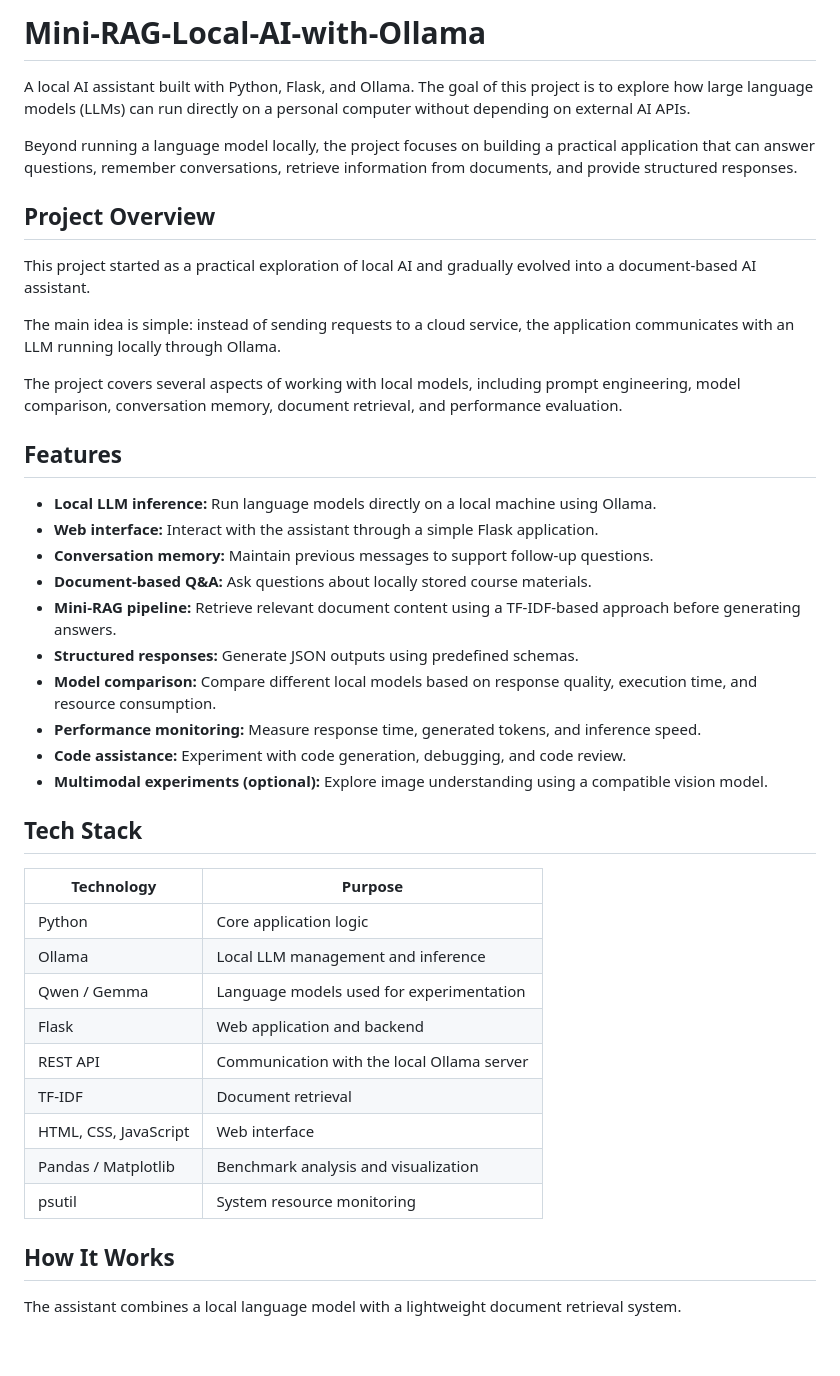
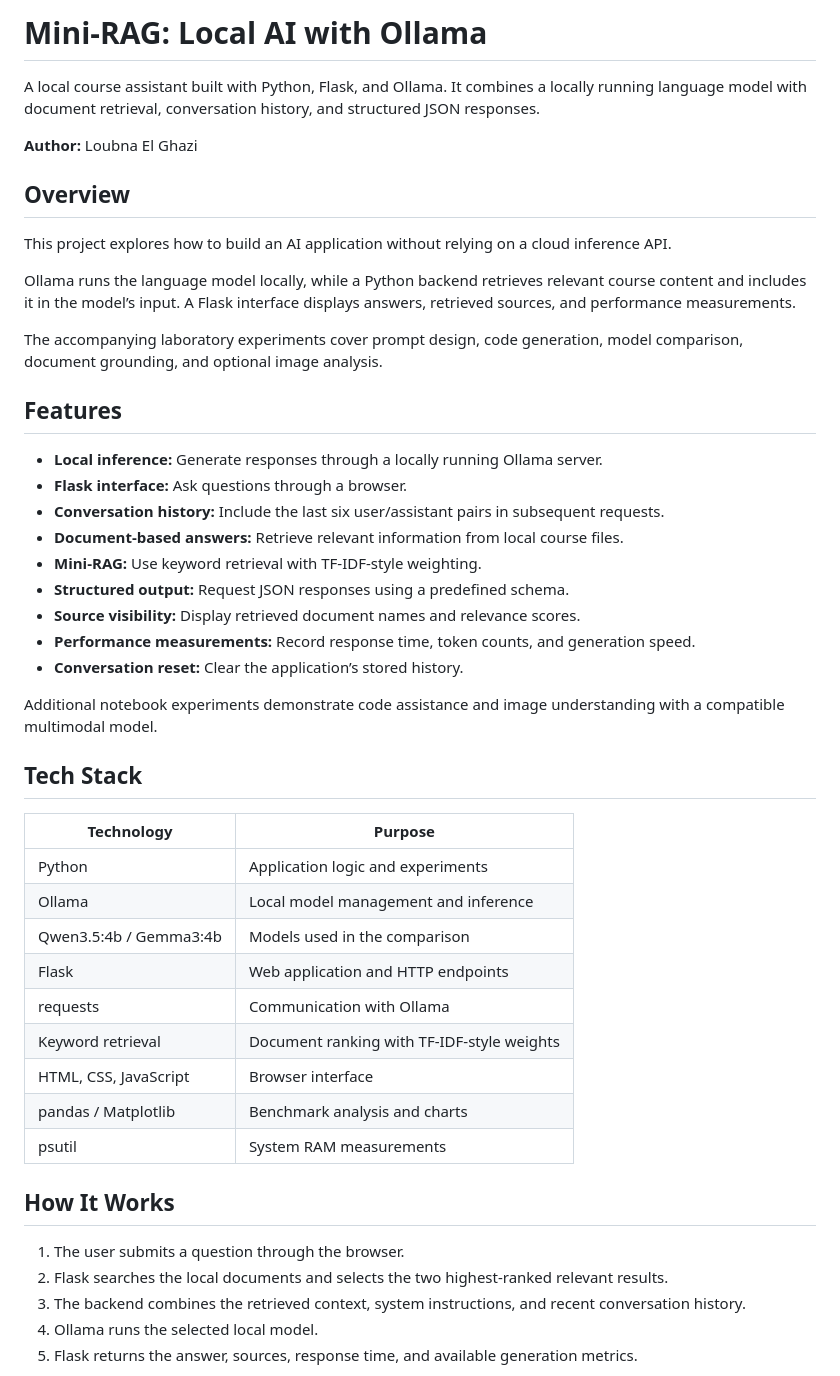
Before and after one commit to Loubnaelghazi/Mini-RAG-Local-AI-with-Ollama, a Markdown page: README.md, the part around one of its changes. Rendered like a GitHub page; blank space fills up the shorter version.

```diff
--- a/README.md
+++ b/README.md
@@ -1,45 +1,50 @@
-# Mini-RAG-Local-AI-with-Ollama
+# Mini-RAG: Local AI with Ollama
 
-A local AI assistant built with Python, Flask, and Ollama. The goal of this project is to explore how large language models (LLMs) can run directly on a personal computer without depending on external AI APIs.
+A local course assistant built with Python, Flask, and Ollama. It combines a locally running language model with document retrieval, conversation history, and structured JSON responses.
 
-Beyond running a language model locally, the project focuses on building a practical application that can answer questions, remember conversations, retrieve information from documents, and provide structured responses.
+**Author:** Loubna El Ghazi
 
-## Project Overview
+## Overview
 
-This project started as a practical exploration of local AI and gradually evolved into a document-based AI assistant.
+This project explores how to build an AI application without relying on a cloud inference API.
 
-The main idea is simple: instead of sending requests to a cloud service, the application communicates with an LLM running locally through Ollama.
+Ollama runs the language model locally, while a Python backend retrieves relevant course content and includes it in the model’s input. A Flask interface displays answers, retrieved sources, and performance measurements.
 
-The project covers several aspects of working with local models, including prompt engineering, model comparison, conversation memory, document retrieval, and performance evaluation.
+The accompanying laboratory experiments cover prompt design, code generation, model comparison, document grounding, and optional image analysis.
 
 ## Features
 
-- **Local LLM inference:** Run language models directly on a local machine using Ollama.
-- **Web interface:** Interact with the assistant through a simple Flask application.
-- **Conversation memory:** Maintain previous messages to support follow-up questions.
-- **Document-based Q&A:** Ask questions about locally stored course materials.
-- **Mini-RAG pipeline:** Retrieve relevant document content using a TF-IDF-based approach before generating answers.
-- **Structured responses:** Generate JSON outputs using predefined schemas.
-- **Model comparison:** Compare different local models based on response quality, execution time, and resource consumption.
-- **Performance monitoring:** Measure response time, generated tokens, and inference speed.
-- **Code assistance:** Experiment with code generation, debugging, and code review.
-- **Multimodal experiments (optional):** Explore image understanding using a compatible vision model.
+- **Local inference:** Generate responses through a locally running Ollama server.
+- **Flask interface:** Ask questions through a browser.
+- **Conversation history:** Include the last six user/assistant pairs in subsequent requests.
+- **Document-based answers:** Retrieve relevant information from local course files.
+- **Mini-RAG:** Use keyword retrieval with TF-IDF-style weighting.
+- **Structured output:** Request JSON responses using a predefined schema.
+- **Source visibility:** Display retrieved document names and relevance scores.
+- **Performance measurements:** Record response time, token counts, and generation speed.
+- **Conversation reset:** Clear the application’s stored history.
+
+Additional notebook experiments demonstrate code assistance and image understanding with a compatible multimodal model.
 
 ## Tech Stack
 
 | Technology | Purpose |
 |---|---|
-| Python | Core application logic |
-| Ollama | Local LLM management and inference |
-| Qwen / Gemma | Language models used for experimentation |
-| Flask | Web application and backend |
-| REST API | Communication with the local Ollama server |
-| TF-IDF | Document retrieval |
-| HTML, CSS, JavaScript | Web interface |
-| Pandas / Matplotlib | Benchmark analysis and visualization |
-| psutil | System resource monitoring |
+| Python | Application logic and experiments |
+| Ollama | Local model management and inference |
+| Qwen3.5:4b / Gemma3:4b | Models used in the comparison |
+| Flask | Web application and HTTP endpoints |
+| requests | Communication with Ollama |
+| Keyword retrieval | Document ranking with TF-IDF-style weights |
+| HTML, CSS, JavaScript | Browser interface |
+| pandas / Matplotlib | Benchmark analysis and charts |
+| psutil | System RAM measurements |
 
 ## How It Works
 
-The assistant combines a local language model with a lightweight document retrieval system.
+1. The user submits a question through the browser.
+2. Flask searches the local documents and selects the two highest-ranked relevant results.
+3. The backend combines the retrieved context, system instructions, and recent conversation history.
+4. Ollama runs the selected local model.
+5. Flask returns the answer, sources, response time, and available generation metrics.
 
```
Also changed, not shown: other parts of README.md (+169 -100 lines).
